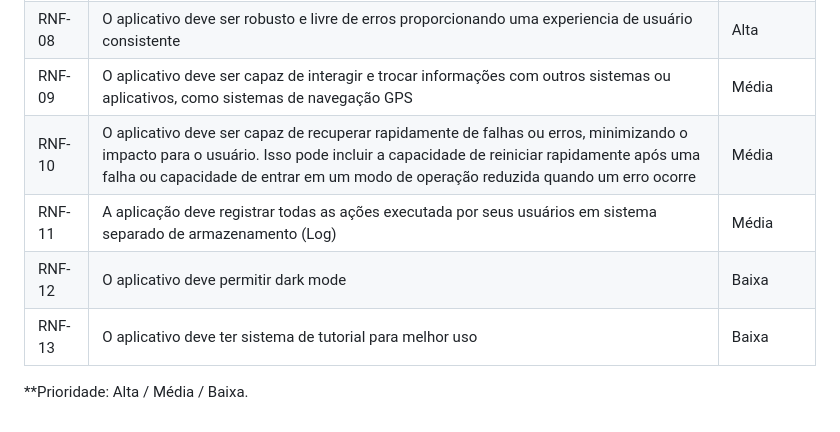
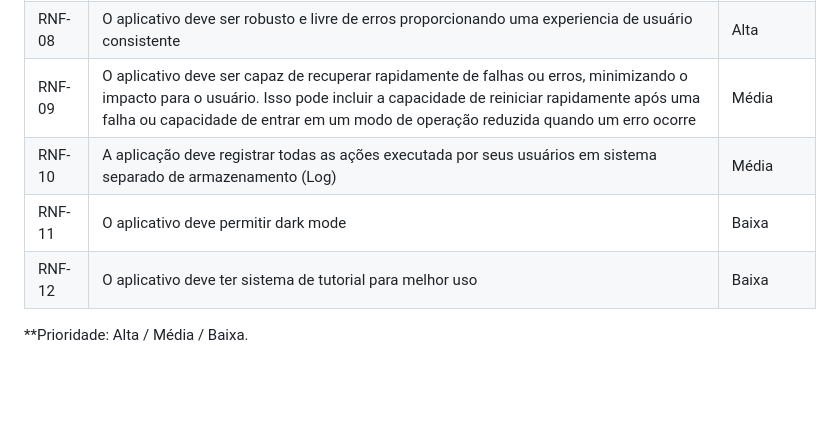
Before and after one commit to kmfzz/pmv-ads-2024-1-e1-proj-web-t12-fretelog, a Markdown page: documentos/02-Especificação do Projeto.md, the part around the change. Rendered like a GitHub page; blank space fills up the shorter version.

Commit message:
fix: retirando integração com gps

```diff
--- a/documentos/02-Especificação do Projeto.md
+++ b/documentos/02-Especificação do Projeto.md
@@ -133,11 +133,10 @@
 | RNF-06 |  O aplicativo deve ser compatível com vários navegadores, como Google Chrome, Firefox e Safari  | Alta   |
 | RNF-07 |  O aplicativo deve ser fácil de modificar e atualizar para atender as mudanças nas necessidades dos usuários e do mercado | Alta   |
 | RNF-08 |  O aplicativo deve ser robusto e livre de erros proporcionando uma experiencia de usuário consistente   | Alta   |
-| RNF-09 |  O aplicativo deve ser capaz de interagir e trocar informações com outros sistemas ou aplicativos, como sistemas de navegação GPS                    | Média   |
-| RNF-10 |  O aplicativo deve ser capaz de recuperar rapidamente de falhas ou erros, minimizando o impacto para o usuário. Isso pode incluir a capacidade de reiniciar rapidamente após uma falha ou capacidade de entrar em um modo de operação reduzida quando um erro ocorre   | Média   |
-| RNF-11 |  A aplicação deve registrar todas as ações executada por seus usuários em sistema separado de armazenamento (Log)  | Média   |
-| RNF-12 |  O aplicativo deve permitir dark mode                  | Baixa   |
-| RNF-13 |  O aplicativo deve ter sistema de tutorial para melhor uso                    | Baixa   |
+| RNF-09 |  O aplicativo deve ser capaz de recuperar rapidamente de falhas ou erros, minimizando o impacto para o usuário. Isso pode incluir a capacidade de reiniciar rapidamente após uma falha ou capacidade de entrar em um modo de operação reduzida quando um erro ocorre   | Média   |
+| RNF-10 |  A aplicação deve registrar todas as ações executada por seus usuários em sistema separado de armazenamento (Log)  | Média   |
+| RNF-11 |  O aplicativo deve permitir dark mode                  | Baixa   |
+| RNF-12 |  O aplicativo deve ter sistema de tutorial para melhor uso                    | Baixa   |
 
 
 **Prioridade: Alta / Média / Baixa.
```
